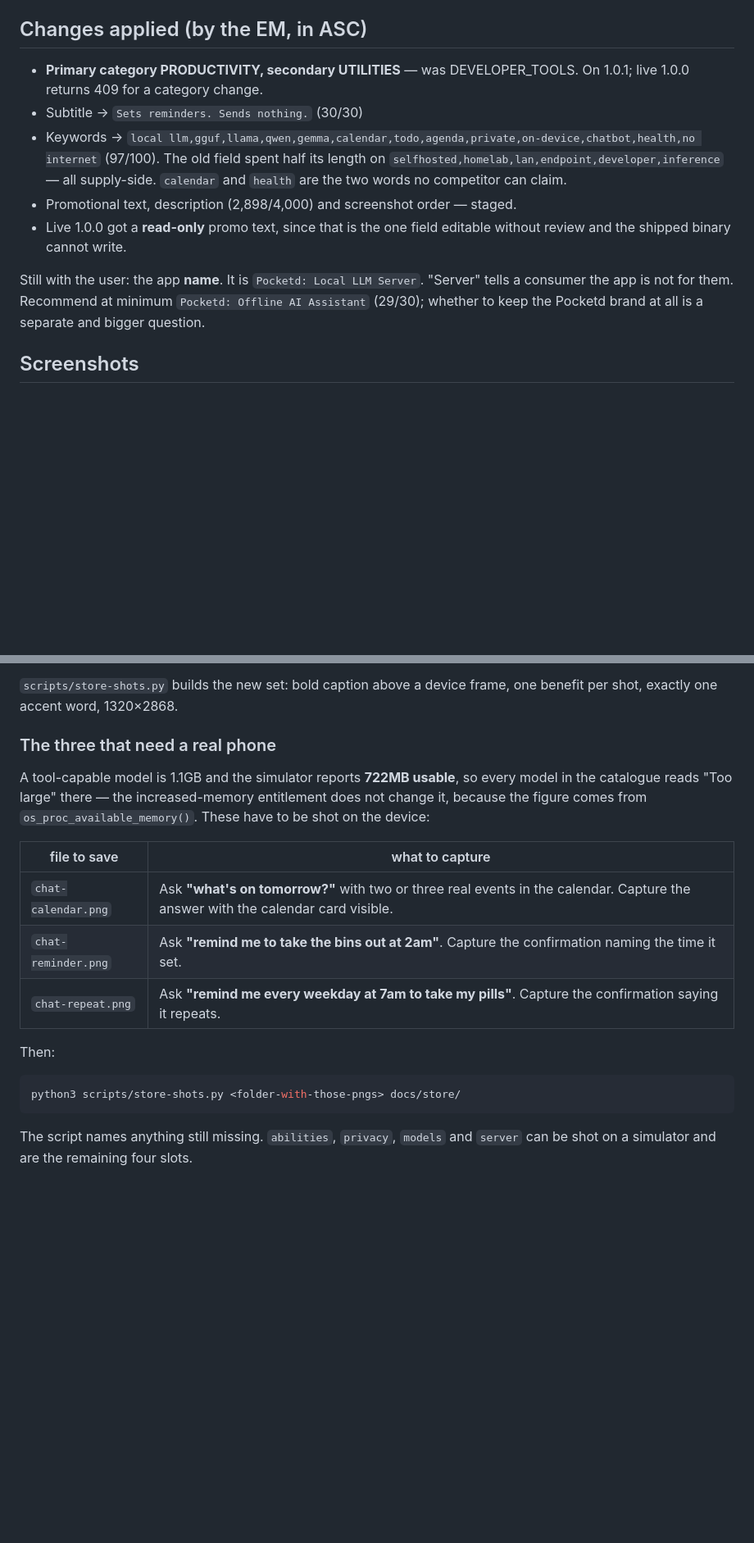
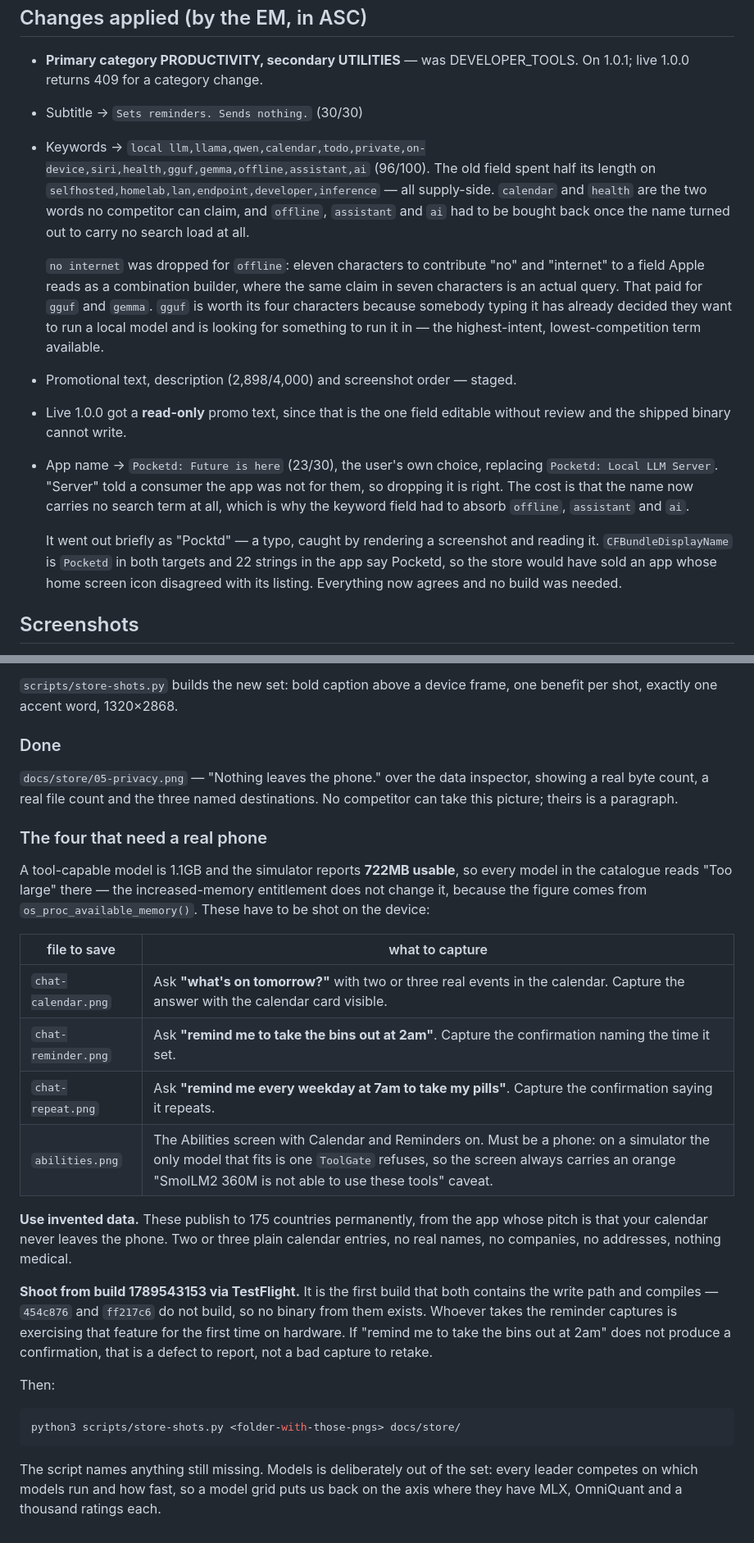
Before and after one commit to dheerajjha/pocketd, a Markdown page: docs/app-store-listing.md, 2 parts joined by grey strips. Shown: that part at 82% size. Drawn GitHub-style; blank space fills up the shorter version.

Commit message:
The privacy screen is the one picture no competitor can take
Adds docs/store/05-privacy.png, the first of the new App Store set, and the
crop option the compositor needed to make it.

Their privacy claim is a paragraph. Ours is a screen with a real byte count, a
real file count and the only three addresses the app ever contacts, each with
what it sends and when. "Nothing leaves the phone." over that is an argument
rather than an assertion.

The crop exists for sheets. iOS draws a sheet over the screen it came from, so
the strip above its rounded top carries ghosted text from whatever was behind
— in this case somebody's Settings list, which reads as a mistake at full size.
Cropping takes the status bar with it and that is a fair trade.

Models is now out of the set entirely, which is the engineering manager's
argument and a better one than mine: every leader competes on which models run
and how fast, so a model grid puts us back on the axis where they have MLX,
OmniQuant and a thousand ratings each to our zero.

Abilities moves to the phone list, which I had not expected. On a simulator the
only model that fits 722MB is one ToolGate refuses, so that screen always
carries an orange "SmolLM2 360M is not able to use these tools" caveat. There
is no simulator state where it looks the way it will on a phone.

The doc now also records two things that are easy to get wrong: the captures
must use invented calendar data, because they publish to 175 countries
permanently from the app whose whole pitch is that your calendar never leaves
the phone; and they must come off build 1789543153, which is the first build in
existence that both contains the write path and compiles.

````diff
--- a/docs/app-store-listing.md
+++ b/docs/app-store-listing.md
@@ -63,17 +63,33 @@ server product."* The listing never followed.
 - **Primary category PRODUCTIVITY, secondary UTILITIES** — was DEVELOPER_TOOLS.
   On 1.0.1; live 1.0.0 returns 409 for a category change.
 - Subtitle → `Sets reminders. Sends nothing.` (30/30)
-- Keywords → `local llm,gguf,llama,qwen,gemma,calendar,todo,agenda,private,on-device,chatbot,health,no internet`
-  (97/100). The old field spent half its length on `selfhosted,homelab,lan,endpoint,developer,inference`
-  — all supply-side. `calendar` and `health` are the two words no competitor can claim.
+- Keywords → `local llm,llama,qwen,calendar,todo,private,on-device,siri,health,gguf,gemma,offline,assistant,ai`
+  (96/100). The old field spent half its length on `selfhosted,homelab,lan,endpoint,developer,inference`
+  — all supply-side. `calendar` and `health` are the two words no competitor can
+  claim, and `offline`, `assistant` and `ai` had to be bought back once the name
+  turned out to carry no search load at all.
+
+  `no internet` was dropped for `offline`: eleven characters to contribute "no"
+  and "internet" to a field Apple reads as a combination builder, where the same
+  claim in seven characters is an actual query. That paid for `gguf` and `gemma`.
+  `gguf` is worth its four characters because somebody typing it has already
+  decided they want to run a local model and is looking for something to run it
+  in — the highest-intent, lowest-competition term available.
 - Promotional text, description (2,898/4,000) and screenshot order — staged.
 - Live 1.0.0 got a **read-only** promo text, since that is the one field
   editable without review and the shipped binary cannot write.
 
-Still with the user: the app **name**. It is `Pocketd: Local LLM Server`.
-"Server" tells a consumer the app is not for them. Recommend at minimum
-`Pocketd: Offline AI Assistant` (29/30); whether to keep the Pocketd brand at
-all is a separate and bigger question.
+- App name → `Pocketd: Future is here` (23/30), the user's own choice, replacing
+  `Pocketd: Local LLM Server`. "Server" told a consumer the app was not for
+  them, so dropping it is right. The cost is that the name now carries no search
+  term at all, which is why the keyword field had to absorb `offline`,
+  `assistant` and `ai`.
+
+  It went out briefly as "Pocktd" — a typo, caught by rendering a screenshot and
+  reading it. `CFBundleDisplayName` is `Pocketd` in both targets and 22 strings
+  in the app say Pocketd, so the store would have sold an app whose home screen
+  icon disagreed with its listing. Everything now agrees and no build was
+  needed.
 
 ## Screenshots
 
@@ -96,7 +112,13 @@ Worse than the styling:
 `scripts/store-shots.py` builds the new set: bold caption above a device frame,
 one benefit per shot, exactly one accent word, 1320×2868.
 
-### The three that need a real phone
+### Done
+
+`docs/store/05-privacy.png` — "Nothing leaves the phone." over the data
+inspector, showing a real byte count, a real file count and the three named
+destinations. No competitor can take this picture; theirs is a paragraph.
+
+### The four that need a real phone
 
 A tool-capable model is 1.1GB and the simulator reports **722MB usable**, so
 every model in the catalogue reads "Too large" there — the increased-memory
@@ -108,6 +130,18 @@ entitlement does not change it, because the figure comes from
 | `chat-calendar.png` | Ask **"what's on tomorrow?"** with two or three real events in the calendar. Capture the answer with the calendar card visible. |
 | `chat-reminder.png` | Ask **"remind me to take the bins out at 2am"**. Capture the confirmation naming the time it set. |
 | `chat-repeat.png` | Ask **"remind me every weekday at 7am to take my pills"**. Capture the confirmation saying it repeats. |
+| `abilities.png` | The Abilities screen with Calendar and Reminders on. Must be a phone: on a simulator the only model that fits is one `ToolGate` refuses, so the screen always carries an orange "SmolLM2 360M is not able to use these tools" caveat. |
+
+**Use invented data.** These publish to 175 countries permanently, from the app
+whose pitch is that your calendar never leaves the phone. Two or three plain
+calendar entries, no real names, no companies, no addresses, nothing medical.
+
+**Shoot from build 1789543153 via TestFlight.** It is the first build that both
+contains the write path and compiles — `454c876` and `ff217c6` do not build, so
+no binary from them exists. Whoever takes the reminder captures is exercising
+that feature for the first time on hardware. If "remind me to take the bins out
+at 2am" does not produce a confirmation, that is a defect to report, not a bad
+capture to retake.
 
 Then:
 
@@ -115,5 +149,6 @@ Then:
 python3 scripts/store-shots.py <folder-with-those-pngs> docs/store/
 ```
 
-The script names anything still missing. `abilities`, `privacy`, `models` and
-`server` can be shot on a simulator and are the remaining four slots.
+The script names anything still missing. Models is deliberately out of the set:
+every leader competes on which models run and how fast, so a model grid puts us
+back on the axis where they have MLX, OmniQuant and a thousand ratings each.
````
Also changed, not shown: docs/store/05-privacy.png (added), 1 other file.
